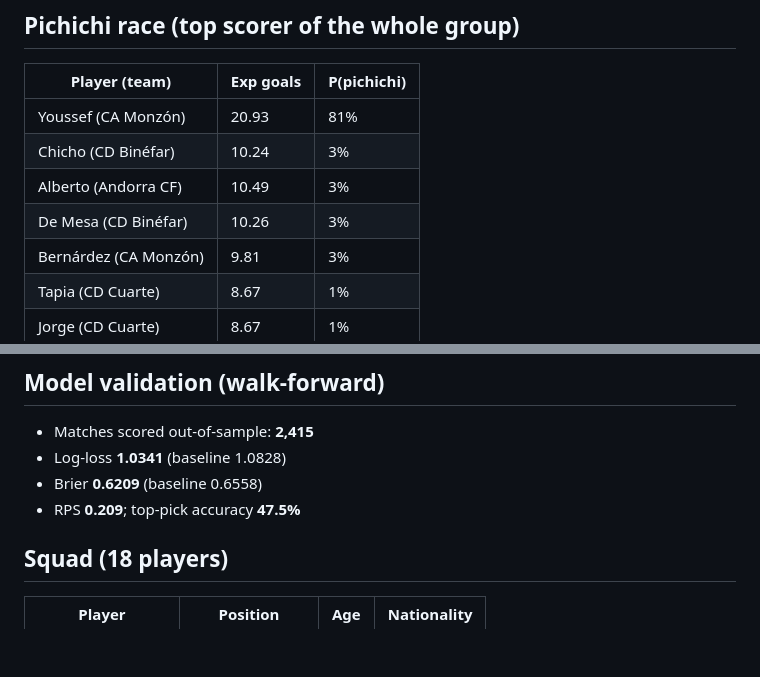
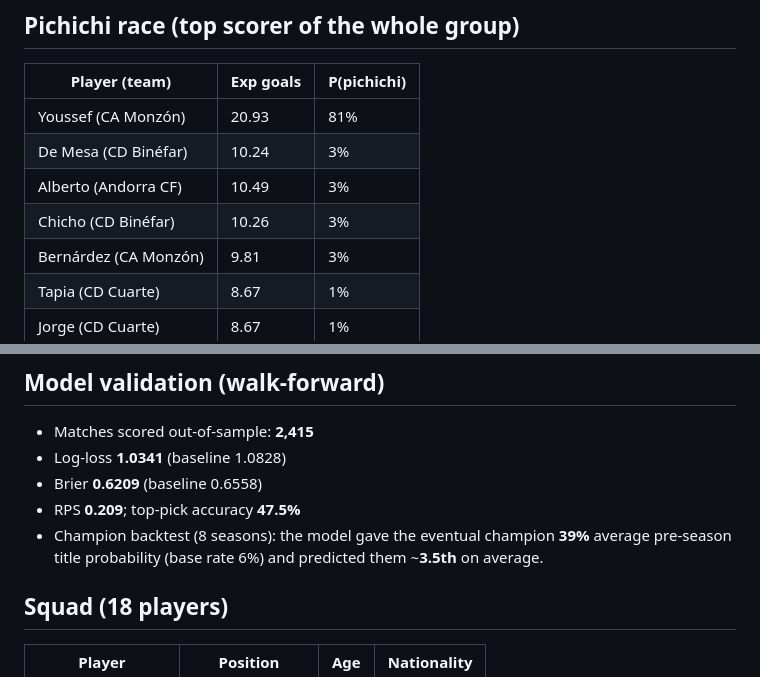
Before and after one commit to matiasmoram/binefar-promotion-predictor, a Markdown page: models/report.md, 2 parts joined by grey strips. Rendered like a GitHub page; blank space fills up the shorter version.

```diff
--- a/models/report.md
+++ b/models/report.md
@@ -77,9 +77,9 @@ Teams promoted up from Regional Preferente Aragón (real names where resolvable;
 | Player (team) | Exp goals | P(pichichi) |
 |---|---|---|
 | Youssef (CA Monzón) | 20.93 | 81% |
-| Chicho (CD Binéfar) | 10.24 | 3% |
+| De Mesa (CD Binéfar) | 10.24 | 3% |
 | Alberto (Andorra CF) | 10.49 | 3% |
-| De Mesa (CD Binéfar) | 10.26 | 3% |
+| Chicho (CD Binéfar) | 10.26 | 3% |
 | Bernárdez (CA Monzón) | 9.81 | 3% |
 | Tapia (CD Cuarte) | 8.67 | 1% |
 | Jorge (CD Cuarte) | 8.67 | 1% |
@@ -136,6 +136,7 @@ Teams promoted up from Regional Preferente Aragón (real names where resolvable;
 - Log-loss **1.0341** (baseline 1.0828)
 - Brier **0.6209** (baseline 0.6558)
 - RPS **0.209**; top-pick accuracy **47.5%**
+- Champion backtest (8 seasons): the model gave the eventual champion **39%** average pre-season title probability (base rate 6%) and predicted them ~**3.5th** on average.
 
 ## Squad (18 players)
 
```
Also changed, not shown: other parts of models/report.md (+1 -1 lines), README.md (+14 -8 lines), web/preview-dark.png, web/preview-light.png, 8 other files.
